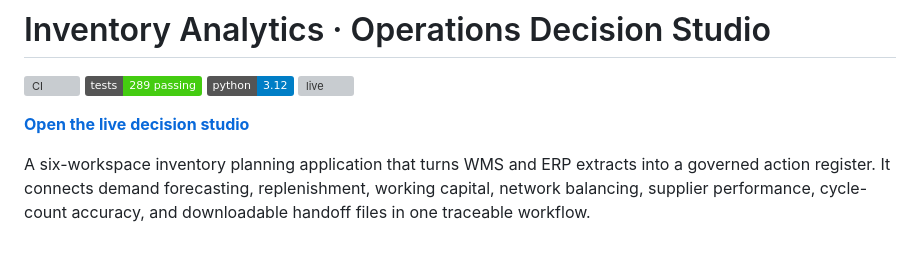
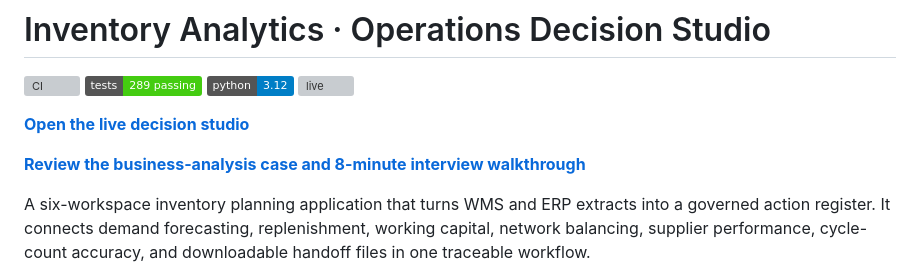
Before and after one commit to KushPatel29/inventory-analytics-app, a Markdown page: README.md, the part around the change. GitHub-like rendering; badges without logos; blank space fills up the shorter version; grey boxes are pictures that could not be loaded.

Commit message:
Add business analysis interview case

```diff
--- a/README.md
+++ b/README.md
@@ -6,6 +6,8 @@
 [![live](https://img.shields.io/badge/live-demo-Render-46E3B7)](https://inventory-analytics-app.onrender.com/)
 
 **[Open the live decision studio](https://inventory-analytics-app.onrender.com/)**
+
+**[Review the business-analysis case and 8-minute interview walkthrough](docs/business-analysis-and-interview-guide.md)**
 
 A six-workspace inventory planning application that turns WMS and ERP extracts into a governed action register. It connects demand forecasting, replenishment, working capital, network balancing, supplier performance, cycle-count accuracy, and downloadable handoff files in one traceable workflow.
 
```
Also changed, not shown: docs/business-analysis-and-interview-guide.md (added, +228 -0 lines).
